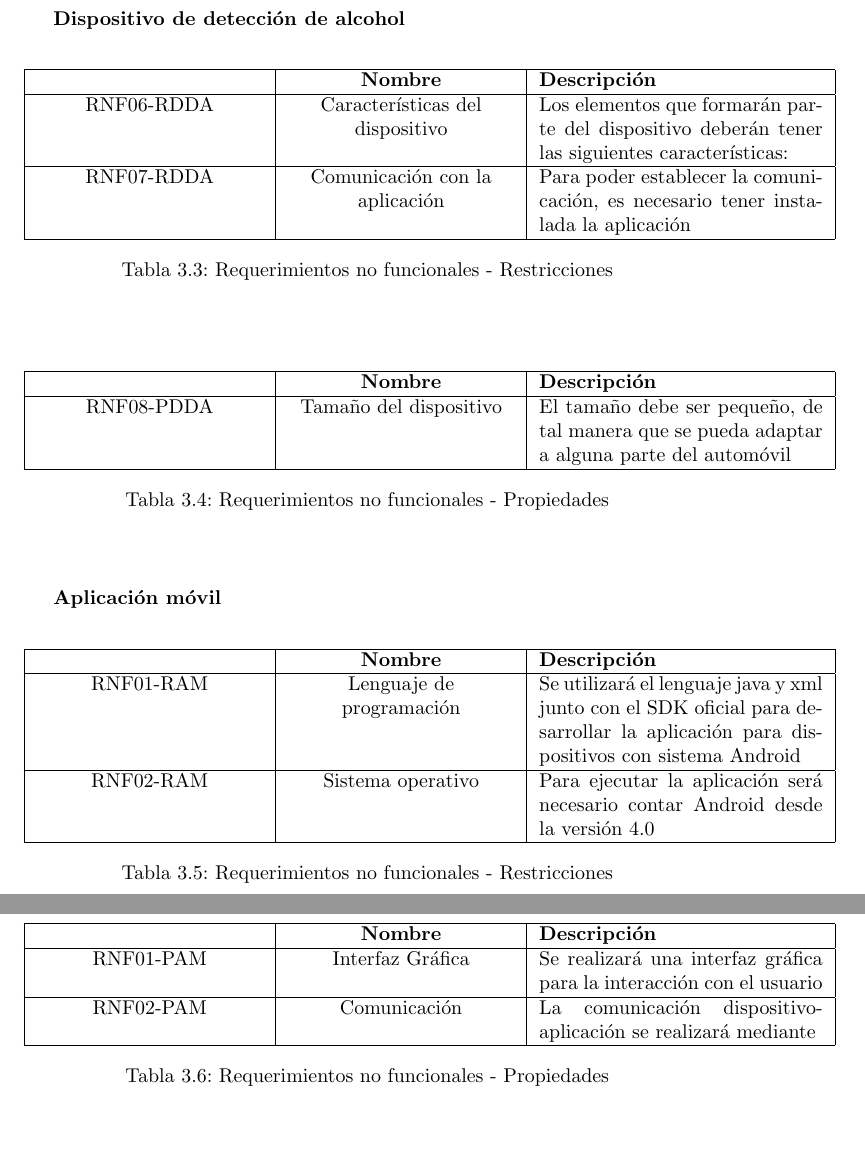
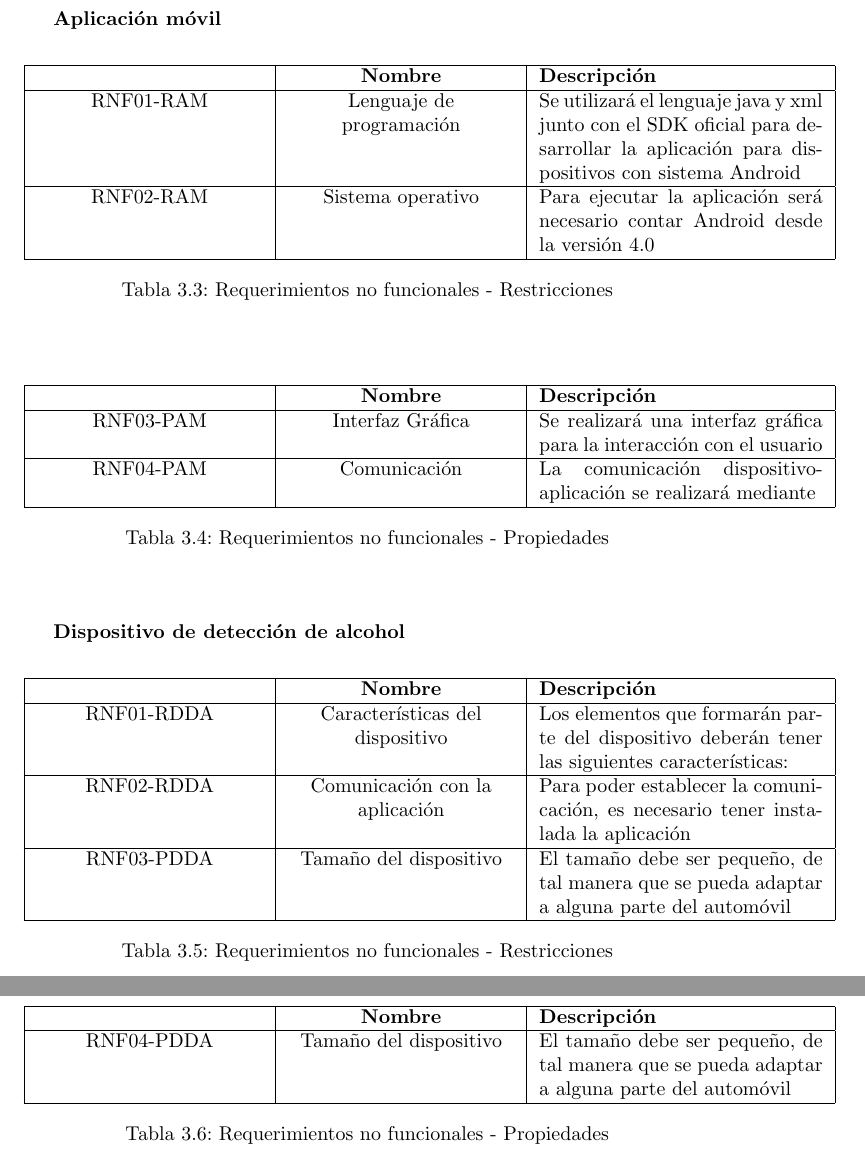
Before and after one commit to Pollaso/MobileApp-2016-B030, a LaTeX thesis (Documentation/Tesis/principal.tex, which reads Documentation/Tesis/Capitulo3/no_funcionales.tex): two parts of pages 20 and 21 of 71, joined at a grey line, cut so that both start at the same text, the shorter picture padded with empty space. Compiled offline with pdfLaTeX.

Commit message:
Update no_funcionales.tex

```diff
--- a/Documentation/Tesis/Capitulo3/no_funcionales.tex
+++ b/Documentation/Tesis/Capitulo3/no_funcionales.tex
@@ -1,4 +1,34 @@
 \subsection{Requerimientos No Funcionales}
+
+\textbf{Aplicación móvil}
+\begin{center}
+\begin{table}[!htb]
+\centering
+\begin{tabular}{|p{4cm}|p{4cm}|p{5cm}|}
+    \hline
+    \centering {\bfseries }  & \centering {\bfseries Nombre} & {\bfseries Descripción} \\ \hline
+    \centering RNF01-RAM & \centering Lenguaje de programación & Se utilizará el lenguaje java y xml junto con el SDK oficial para desarrollar la aplicación para dispositivos con sistema Android \\ \hline
+    \centering RNF02-RAM & \centering Sistema operativo & Para ejecutar la aplicación será necesario contar Android desde la versión 4.0\\ \hline
+\end{tabular}
+\caption{Requerimientos no funcionales - Restricciones}
+\end{table}
+\end{center}
+
+
+\begin{center}
+\begin{table}[!htb]
+\centering
+\begin{tabular}{|p{4cm}|p{4cm}|p{5cm}|}
+    \hline
+    \centering {\bfseries }  & \centering {\bfseries Nombre} & {\bfseries Descripción} \\ \hline
+    \centering RNF03-PAM & \centering Interfaz Gráfica & Se realizará una interfaz gráfica para la interacción con el usuario \\ \hline
+    \centering RNF04-PAM &  \centering Comunicación & La comunicación dispositivo-aplicación se realizará mediante \\
+    \hline
+\end{tabular}
+\caption{Requerimientos no funcionales - Propiedades}
+\label{tabla:}
+\end{table}
+\end{center}
 
 \textbf{Dispositivo de detección de alcohol}
 \begin{center}
@@ -7,8 +37,9 @@
 \begin{tabular}{|p{4cm}|p{4cm}|p{5cm}|}
     \hline
     \centering {\bfseries }  & \centering {\bfseries Nombre} & {\bfseries Descripción} \\ \hline
-    \centering RNF06-RDDA & \centering Características del dispositivo & Los elementos que formarán parte del dispositivo deberán tener las siguientes características: \\ \hline
-    \centering RNF07-RDDA & \centering Comunicación con la aplicación & Para poder establecer la comunicación, es necesario tener instalada la aplicación \\ \hline
+    \centering RNF01-RDDA & \centering Características del dispositivo & Los elementos que formarán parte del dispositivo deberán tener las siguientes características: \\ \hline
+    \centering RNF02-RDDA & \centering Comunicación con la aplicación & Para poder establecer la comunicación, es necesario tener instalada la aplicación \\ \hline
+    \centering RNF03-PDDA & \centering Tamaño del dispositivo & El tamaño debe ser pequeño, de tal manera que se pueda adaptar a alguna parte del automóvil \\ \hline
 \end{tabular}
 \caption{Requerimientos no funcionales - Restricciones}
 \label{tabla:pobconlimsincolo}
@@ -21,21 +52,9 @@
 \begin{tabular}{|p{4cm}|p{4cm}|p{5cm}|}
     \hline
     \centering {\bfseries }  & \centering {\bfseries Nombre} & {\bfseries Descripción} \\ \hline
-    \centering RNF08-PDDA & \centering Tamaño del dispositivo & El tamaño debe ser pequeño, de tal manera que se pueda adaptar a alguna parte del automóvil \\ \hline
+    \centering RNF04-PDDA & \centering Tamaño del dispositivo & El tamaño debe ser pequeño, de tal manera que se pueda adaptar a alguna parte del automóvil \\ \hline
 \end{tabular}
 \caption{Requerimientos no funcionales - Propiedades}
 \label{tabla:pobconlimsincolo}
 \end{table}
 \end{center}
-
-\textbf{Aplicación móvil}
-\begin{center}
-\begin{table}[!htb]
-\centering
-\begin{tabular}{|p{4cm}|p{4cm}|p{5cm}|}
-    \hline
-    \centering {\bfseries }  & \centering {\bfseries Nombre} & {\bfseries Descripción} \\ \hline
-    \centering RNF01-RAM & \centering Lenguaje de programación & Se utilizará el lenguaje java y xml junto con el SDK oficial para desarrollar la aplicación para dispositivos con sistema Android \\ \hline
-    \centering RNF02-RAM & \centering Sistema operativo & Para ejecutar la aplicación será necesario contar Android desde la versión 4.0\\ \hline
-\end{tabular}
-\caption{Requerimientos no funcionales - Restricciones}
@@ -48,10 +60,0 @@
-\begin{table}[!htb]
-\centering
-\begin{tabular}{|p{4cm}|p{4cm}|p{5cm}|}
-    \hline
-    \centering {\bfseries }  & \centering {\bfseries Nombre} & {\bfseries Descripción} \\ \hline
-    \centering RNF01-PAM & \centering Interfaz Gráfica & Se realizará una interfaz gráfica para la interacción con el usuario \\ \hline
-    \centering RNF02-PAM &  \centering Comunicación & La comunicación dispositivo-aplicación se realizará mediante \\
-    \hline
-\end{tabular}
-\caption{Requerimientos no funcionales - Propiedades}
```
Also changed, not shown: Documentation/Tesis/Capitulo3/no_funcionales.tex (9 more changed lines).
